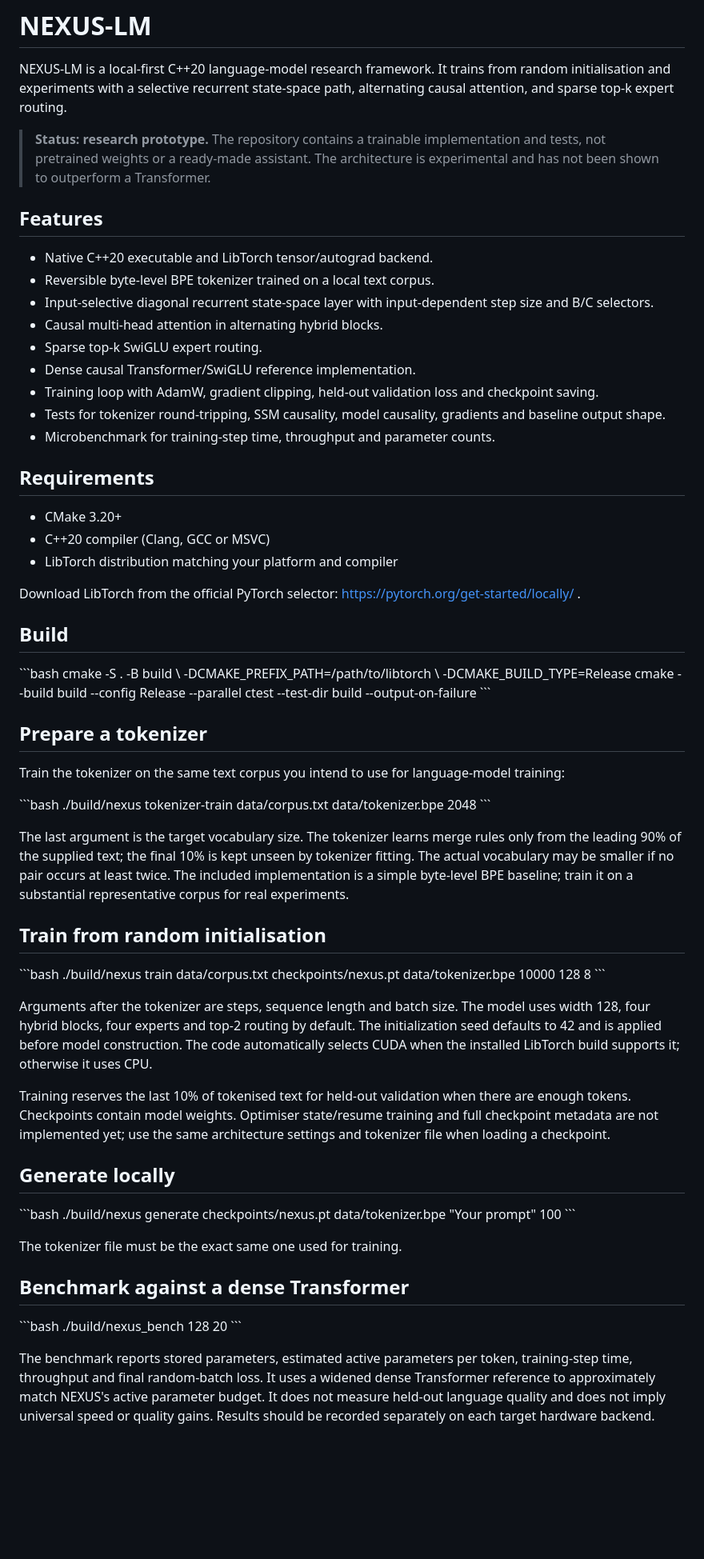
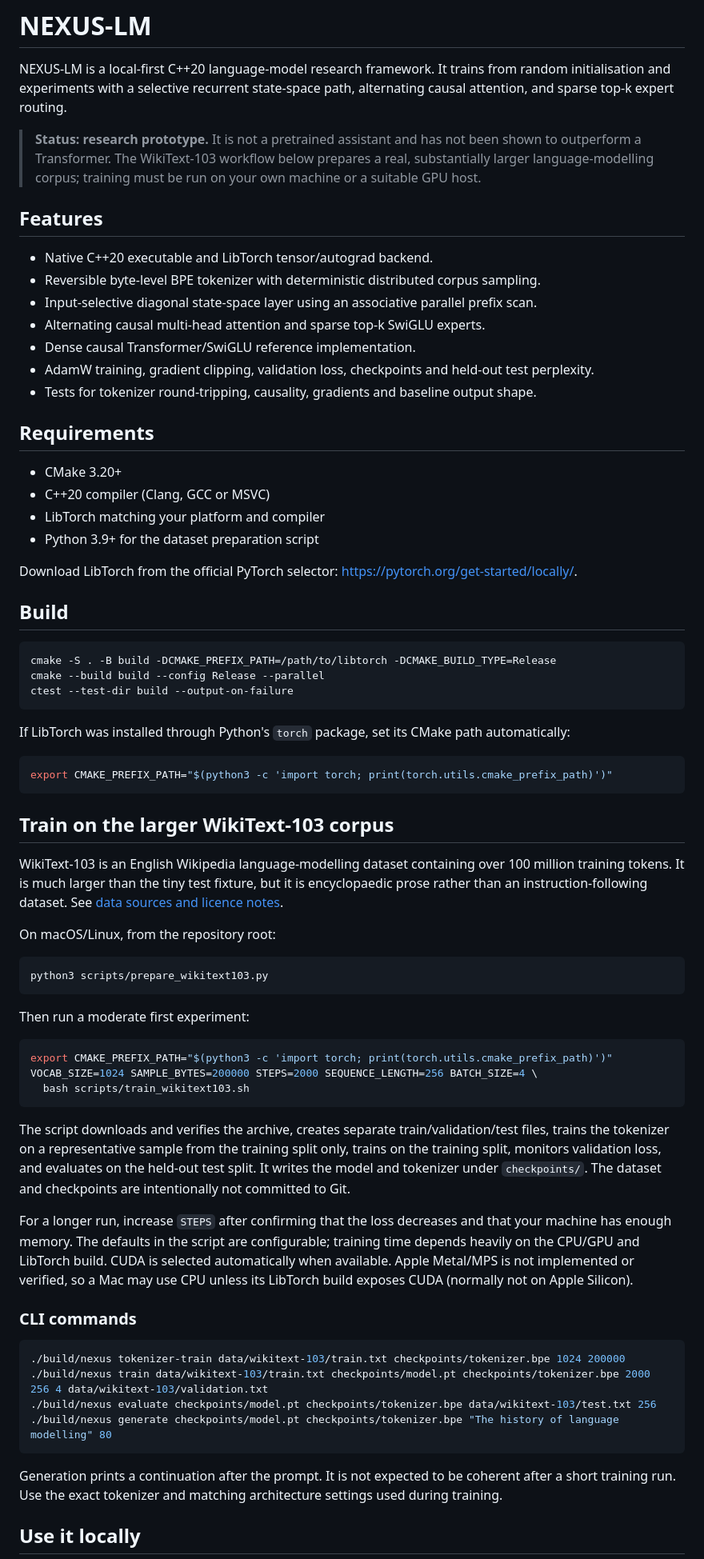
Before and after one commit to andygeng2023/Nexus-LM, a Markdown page: README.md, the part around one of its changes. Shown at 80% size. Drawn GitHub-style; blank space fills up the shorter version.

Commit message:
Document WikiText-103 training and deployment workflow

````diff
--- a/README.md
+++ b/README.md
@@ -2,71 +2,73 @@
 
 NEXUS-LM is a local-first C++20 language-model research framework. It trains from random initialisation and experiments with a selective recurrent state-space path, alternating causal attention, and sparse top-k expert routing.
 
-> **Status: research prototype.** The repository contains a trainable implementation and tests, not pretrained weights or a ready-made assistant. The architecture is experimental and has not been shown to outperform a Transformer.
+> **Status: research prototype.** It is not a pretrained assistant and has not been shown to outperform a Transformer. The WikiText-103 workflow below prepares a real, substantially larger language-modelling corpus; training must be run on your own machine or a suitable GPU host.
 
 ## Features
 
 - Native C++20 executable and LibTorch tensor/autograd backend.
-- Reversible byte-level BPE tokenizer trained on a local text corpus.
-- Input-selective diagonal recurrent state-space layer with input-dependent step size and B/C selectors.
-- Causal multi-head attention in alternating hybrid blocks.
-- Sparse top-k SwiGLU expert routing.
+- Reversible byte-level BPE tokenizer with deterministic distributed corpus sampling.
+- Input-selective diagonal state-space layer using an associative parallel prefix scan.
+- Alternating causal multi-head attention and sparse top-k SwiGLU experts.
 - Dense causal Transformer/SwiGLU reference implementation.
-- Training loop with AdamW, gradient clipping, held-out validation loss and checkpoint saving.
-- Tests for tokenizer round-tripping, SSM causality, model causality, gradients and baseline output shape.
-- Microbenchmark for training-step time, throughput and parameter counts.
+- AdamW training, gradient clipping, validation loss, checkpoints and held-out test perplexity.
+- Tests for tokenizer round-tripping, causality, gradients and baseline output shape.
 
 ## Requirements
 
 - CMake 3.20+
 - C++20 compiler (Clang, GCC or MSVC)
-- LibTorch distribution matching your platform and compiler
+- LibTorch matching your platform and compiler
+- Python 3.9+ for the dataset preparation script
 
-Download LibTorch from the official PyTorch selector: https://pytorch.org/get-started/locally/ .
+Download LibTorch from the official PyTorch selector: https://pytorch.org/get-started/locally/.
 
 ## Build
 
-\`\`\`bash
-cmake -S . -B build \\
-  -DCMAKE_PREFIX_PATH=/path/to/libtorch \\
-  -DCMAKE_BUILD_TYPE=Release
+```bash
+cmake -S . -B build -DCMAKE_PREFIX_PATH=/path/to/libtorch -DCMAKE_BUILD_TYPE=Release
 cmake --build build --config Release --parallel
 ctest --test-dir build --output-on-failure
-\`\`\`
+```
 
-## Prepare a tokenizer
+If LibTorch was installed through Python's `torch` package, set its CMake path automatically:
 
-Train the tokenizer on the same text corpus you intend to use for language-model training:
+```bash
+export CMAKE_PREFIX_PATH="$(python3 -c 'import torch; print(torch.utils.cmake_prefix_path)')"
+```
 
-\`\`\`bash
-./build/nexus tokenizer-train data/corpus.txt data/tokenizer.bpe 2048
-\`\`\`
+## Train on the larger WikiText-103 corpus
 
-The last argument is the target vocabulary size. The tokenizer learns merge rules only from the leading 90% of the supplied text; the final 10% is kept unseen by tokenizer fitting. The actual vocabulary may be smaller if no pair occurs at least twice. The included implementation is a simple byte-level BPE baseline; train it on a substantial representative corpus for real experiments.
+WikiText-103 is an English Wikipedia language-modelling dataset containing over 100 million training tokens. It is much larger than the tiny test fixture, but it is encyclopaedic prose rather than an instruction-following dataset. See [data sources and licence notes](docs/data-sources.md).
 
-## Train from random initialisation
+On macOS/Linux, from the repository root:
 
-\`\`\`bash
-./build/nexus train data/corpus.txt checkpoints/nexus.pt data/tokenizer.bpe 10000 128 8
-\`\`\`
+```bash
+python3 scripts/prepare_wikitext103.py
+```
 
-Arguments after the tokenizer are steps, sequence length and batch size. The model uses width 128, four hybrid blocks, four experts and top-2 routing by default. The initialization seed defaults to 42 and is applied before model construction. The code automatically selects CUDA when the installed LibTorch build supports it; otherwise it uses CPU.
+Then run a moderate first experiment:
 
-Training reserves the last 10% of tokenised text for held-out validation when there are enough tokens. Checkpoints contain model weights. Optimiser state/resume training and full checkpoint metadata are not implemented yet; use the same architecture settings and tokenizer file when loading a checkpoint.
+```bash
+export CMAKE_PREFIX_PATH="$(python3 -c 'import torch; print(torch.utils.cmake_prefix_path)')"
+VOCAB_SIZE=1024 SAMPLE_BYTES=200000 STEPS=2000 SEQUENCE_LENGTH=256 BATCH_SIZE=4 \
+  bash scripts/train_wikitext103.sh
+```
 
-## Generate locally
+The script downloads and verifies the archive, creates separate train/validation/test files, trains the tokenizer on a representative sample from the training split only, trains on the training split, monitors validation loss, and evaluates on the held-out test split. It writes the model and tokenizer under `checkpoints/`. The dataset and checkpoints are intentionally not committed to Git.
 
-\`\`\`bash
-./build/nexus generate checkpoints/nexus.pt data/tokenizer.bpe "Your prompt" 100
-\`\`\`
+For a longer run, increase `STEPS` after confirming that the loss decreases and that your machine has enough memory. The defaults in the script are configurable; training time depends heavily on the CPU/GPU and LibTorch build. CUDA is selected automatically when available. Apple Metal/MPS is not implemented or verified, so a Mac may use CPU unless its LibTorch build exposes CUDA (normally not on Apple Silicon).
 
-The tokenizer file must be the exact same one used for training.
+### CLI commands
 
-## Benchmark against a dense Transformer
+```bash
+./build/nexus tokenizer-train data/wikitext-103/train.txt checkpoints/tokenizer.bpe 1024 200000
+./build/nexus train data/wikitext-103/train.txt checkpoints/model.pt checkpoints/tokenizer.bpe 2000 256 4 data/wikitext-103/validation.txt
+./build/nexus evaluate checkpoints/model.pt checkpoints/tokenizer.bpe data/wikitext-103/test.txt 256
+./build/nexus generate checkpoints/model.pt checkpoints/tokenizer.bpe "The history of language modelling" 80
+```
 
-\`\`\`bash
-./build/nexus_bench 128 20
-\`\`\`
+Generation prints a continuation after the prompt. It is not expected to be coherent after a short training run. Use the exact tokenizer and matching architecture settings used during training.
 
-The benchmark reports stored parameters, estimated active parameters per token, training-step time, throughput and final random-batch loss. It uses a widened dense Transformer reference to approximately match NEXUS's active parameter budget. It does not measure held-out language quality and does not imply universal speed or quality gains. Results should be recorded separately on each target hardware backend.
+## Use it locally
 
````
Also changed, not shown: other parts of README.md (+32 -10 lines).
